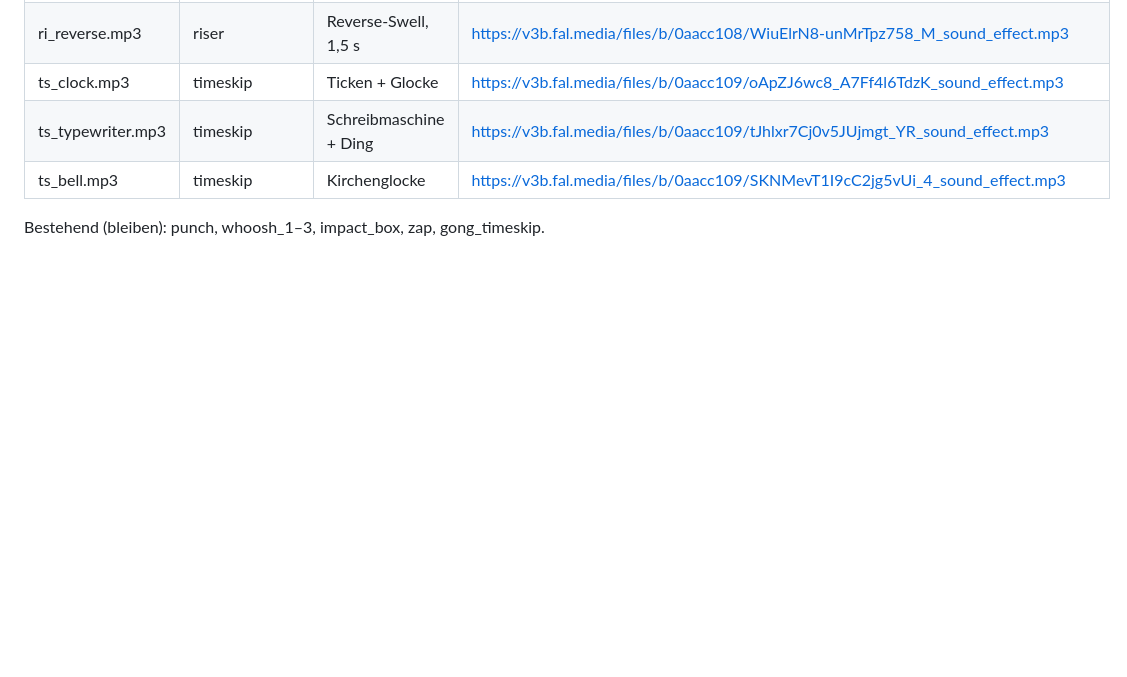
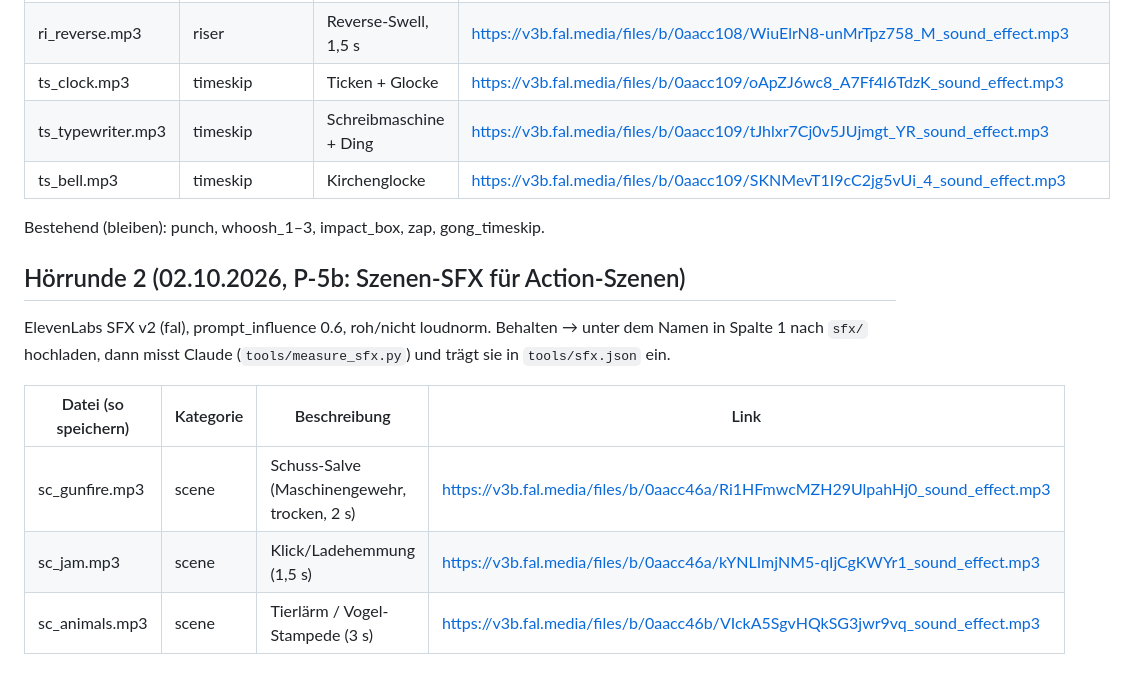
Before and after one commit to nikay99/ki-studio-assets, a Markdown page: sfx/POOL_KANDIDATEN.md, the part around the change. Rendered like a GitHub page; blank space fills up the shorter version.

Commit message:
P-5: Szenen-SFX-Kandidaten (Hoerrunde 2), Proposal-Status, Journal
Co-Authored-By: Claude Sonnet 5.5 <noreply@anthropic.com>
Claude-Session: https://claude.ai/code/session_0165F3KKSMcnbBFkMprtYE62

```diff
--- a/sfx/POOL_KANDIDATEN.md
+++ b/sfx/POOL_KANDIDATEN.md
@@ -32,3 +32,13 @@ Danach misst Claude Peak/LUFS und trägt sie in `tools/sfx.json` ein.
 | ts_bell.mp3 | timeskip | Kirchenglocke | https://v3b.fal.media/files/b/0aacc109/SKNMevT1I9cC2jg5vUi_4_sound_effect.mp3 |
 
 Bestehend (bleiben): punch, whoosh_1–3, impact_box, zap, gong_timeskip.
+
+## Hörrunde 2 (02.10.2026, P-5b: Szenen-SFX für Action-Szenen)
+
+ElevenLabs SFX v2 (fal), prompt_influence 0.6, roh/nicht loudnorm. Behalten → unter dem Namen in Spalte 1 nach `sfx/` hochladen, dann misst Claude (`tools/measure_sfx.py`) und trägt sie in `tools/sfx.json` ein.
+
+| Datei (so speichern) | Kategorie | Beschreibung | Link |
+|---|---|---|---|
+| sc_gunfire.mp3 | scene | Schuss-Salve (Maschinengewehr, trocken, 2 s) | https://v3b.fal.media/files/b/0aacc46a/Ri1HFmwcMZH29UlpahHj0_sound_effect.mp3 |
+| sc_jam.mp3 | scene | Klick/Ladehemmung (1,5 s) | https://v3b.fal.media/files/b/0aacc46a/kYNLImjNM5-qIjCgKWYr1_sound_effect.mp3 |
+| sc_animals.mp3 | scene | Tierlärm / Vogel-Stampede (3 s) | https://v3b.fal.media/files/b/0aacc46b/VIckA5SgvHQkSG3jwr9vq_sound_effect.mp3 |
```
Also changed, not shown: data/journal.md (+4 -0 lines), data/proposals.md (+2 -1 lines).
